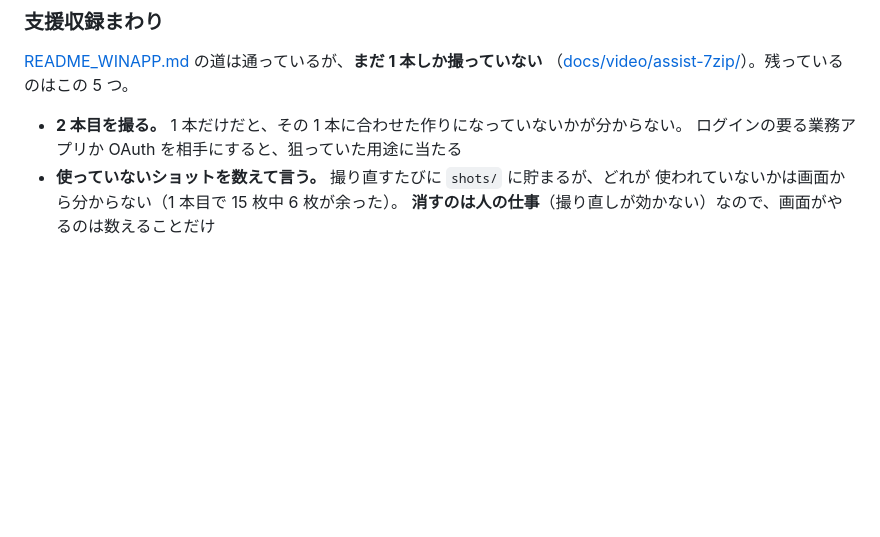
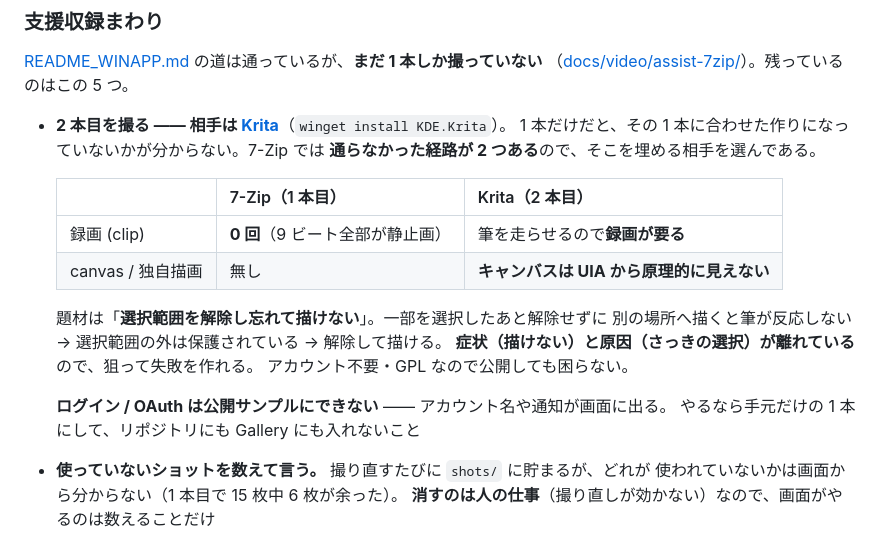
Before and after one commit to lancard-aikawa/GhostMoviePlay, a Markdown page: README.md, the part around the change. Drawn GitHub-style; blank space fills up the shorter version.

Commit message:
2 本目の相手を Krita に決めて書き残す
**1 本目で通らなかった経路を埋める相手**を選んだ。7-Zip では録画 (clip) を
一度も使わず (9 ビート全部が静止画)、canvas も撮っていない —— どちらも
ドキュメントが「届かない相手」の筆頭に挙げているのに実例が無い。

Krita は筆を走らせるので録画が要り、キャンバスは UIA から原理的に見えない。
題材は「選択範囲を解除し忘れて描けない」で、症状 (描けない) と原因 (さっきの
選択) が離れているので狙って失敗を作れる。アカウント不要・GPL。

**ログイン / OAuth は公開サンプルにできない**ことも書いた —— 狙いとしては
本命だが、アカウント名や通知が画面に出る。やるなら手元だけの 1 本にする。

ideas の見立てには、環境変数で逸らす手を試す相手 (Krita / Notepad++ =
%APPDATA%、7-Zip = レジストリで効かない側) を足した。

Co-Authored-By: Claude Opus 5 (1M context) <noreply@anthropic.com>

```diff
--- a/README.md
+++ b/README.md
@@ -279,8 +279,22 @@ uv run pytest -m "not slow"   # 実プロセスを起動するものを除く
 [README_WINAPP.md](README_WINAPP.md) の道は通っているが、**まだ 1 本しか撮っていない**
 （[docs/video/assist-7zip/](docs/video/assist-7zip/)）。残っているのはこの 5 つ。
 
-- **2 本目を撮る。** 1 本だけだと、その 1 本に合わせた作りになっていないかが分からない。
-  ログインの要る業務アプリか OAuth を相手にすると、狙っていた用途に当たる
+- **2 本目を撮る —— 相手は [Krita](https://krita.org/)**（`winget install KDE.Krita`）。
+  1 本だけだと、その 1 本に合わせた作りになっていないかが分からない。7-Zip では
+  **通らなかった経路が 2 つある**ので、そこを埋める相手を選んである。
+
+  | | 7-Zip（1 本目） | Krita（2 本目） |
+  | --- | --- | --- |
+  | 録画 (clip) | **0 回**（9 ビート全部が静止画） | 筆を走らせるので**録画が要る** |
+  | canvas / 独自描画 | 無し | **キャンバスは UIA から原理的に見えない** |
+
+  題材は「**選択範囲を解除し忘れて描けない**」。一部を選択したあと解除せずに
+  別の場所へ描くと筆が反応しない → 選択範囲の外は保護されている → 解除して描ける。
+  **症状（描けない）と原因（さっきの選択）が離れている**ので、狙って失敗を作れる。
+  アカウント不要・GPL なので公開しても困らない。
+
+  **ログイン / OAuth は公開サンプルにできない** —— アカウント名や通知が画面に出る。
+  やるなら手元だけの 1 本にして、リポジトリにも Gallery にも入れないこと
 - **使っていないショットを数えて言う。** 撮り直すたびに `shots/` に貯まるが、どれが
   使われていないかは画面から分からない（1 本目で 15 枚中 6 枚が余った）。
   **消すのは人の仕事**（撮り直しが効かない）なので、画面がやるのは数えることだけ
```
Also changed, not shown: docs/ideas/README.md (+5 -0 lines).
